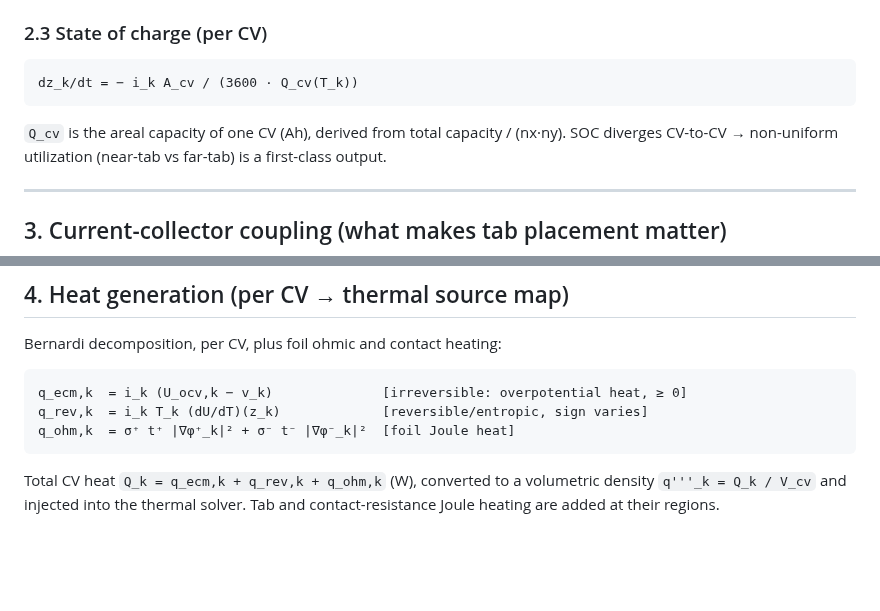
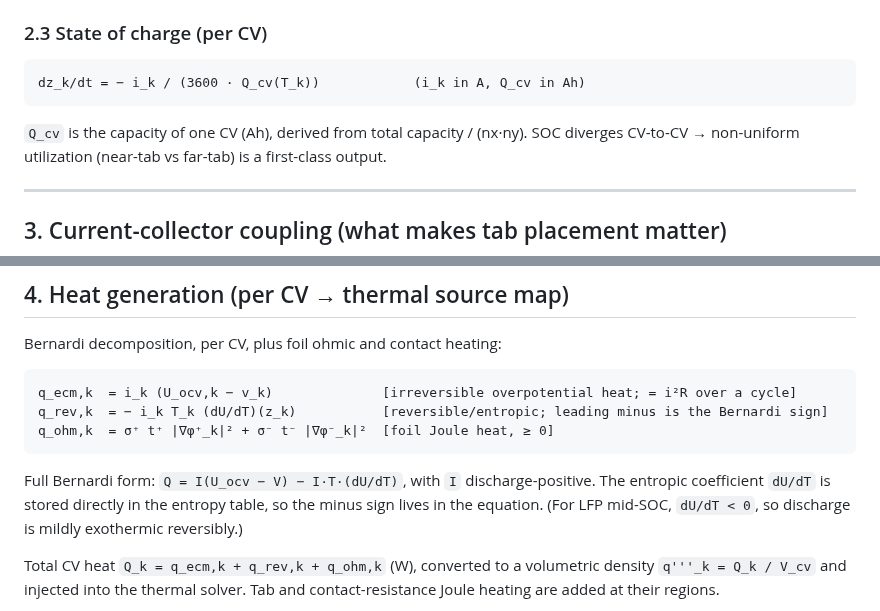
Before and after one commit to akndi/PrismaticCell, a Markdown page: docs/PHYSICS.md, 2 parts joined by grey strips. Rendered like a GitHub page; blank space fills up the shorter version.

````diff
--- a/docs/PHYSICS.md
+++ b/docs/PHYSICS.md
@@ -81,10 +81,10 @@ config-supplied tables/coefficients. `U_ocv` from the OCV table; entropic term b
 ### 2.3 State of charge (per CV)
 
 ```
-dz_k/dt = − i_k A_cv / (3600 · Q_cv(T_k))
+dz_k/dt = − i_k / (3600 · Q_cv(T_k))            (i_k in A, Q_cv in Ah)
 ```
 
-`Q_cv` is the areal capacity of one CV (Ah), derived from total capacity / (nx·ny). SOC diverges
+`Q_cv` is the capacity of one CV (Ah), derived from total capacity / (nx·ny). SOC diverges
 CV-to-CV → non-uniform utilization (near-tab vs far-tab) is a first-class output.
 
 ---
@@ -130,10 +130,14 @@ Mesh = 1×1 reduces exactly to a single lumped ECM (validation limit).
 Bernardi decomposition, per CV, plus foil ohmic and contact heating:
 
 ```
-q_ecm,k  = i_k (U_ocv,k − v_k)              [irreversible: overpotential heat, ≥ 0]
-q_rev,k  = i_k T_k (dU/dT)(z_k)             [reversible/entropic, sign varies]
-q_ohm,k  = σ⁺ t⁺ |∇φ⁺_k|² + σ⁻ t⁻ |∇φ⁻_k|²  [foil Joule heat]
+q_ecm,k  = i_k (U_ocv,k − v_k)              [irreversible overpotential heat; = i²R over a cycle]
+q_rev,k  = − i_k T_k (dU/dT)(z_k)           [reversible/entropic; leading minus is the Bernardi sign]
+q_ohm,k  = σ⁺ t⁺ |∇φ⁺_k|² + σ⁻ t⁻ |∇φ⁻_k|²  [foil Joule heat, ≥ 0]
 ```
+
+Full Bernardi form: `Q = I(U_ocv − V) − I·T·(dU/dT)`, with `I` discharge-positive. The entropic
+coefficient `dU/dT` is stored directly in the entropy table, so the minus sign lives in the
+equation. (For LFP mid-SOC, `dU/dT < 0`, so discharge is mildly exothermic reversibly.)
 
 Total CV heat `Q_k = q_ecm,k + q_rev,k + q_ohm,k` (W), converted to a volumetric density
 `q'''_k = Q_k / V_cv` and injected into the thermal solver. Tab and contact-resistance Joule
````
Also changed, not shown: README.md (+27 -0 lines), docs/figures/baseline_current_distribution.png (added), docs/figures/baseline_temperature_slice.png (added), docs/figures/baseline_time_series.png (added), docs/figures/cooling_best_face_Tfield.png (added), docs/figures/tab_sweep_current_spread.png (added), 12 other files.
